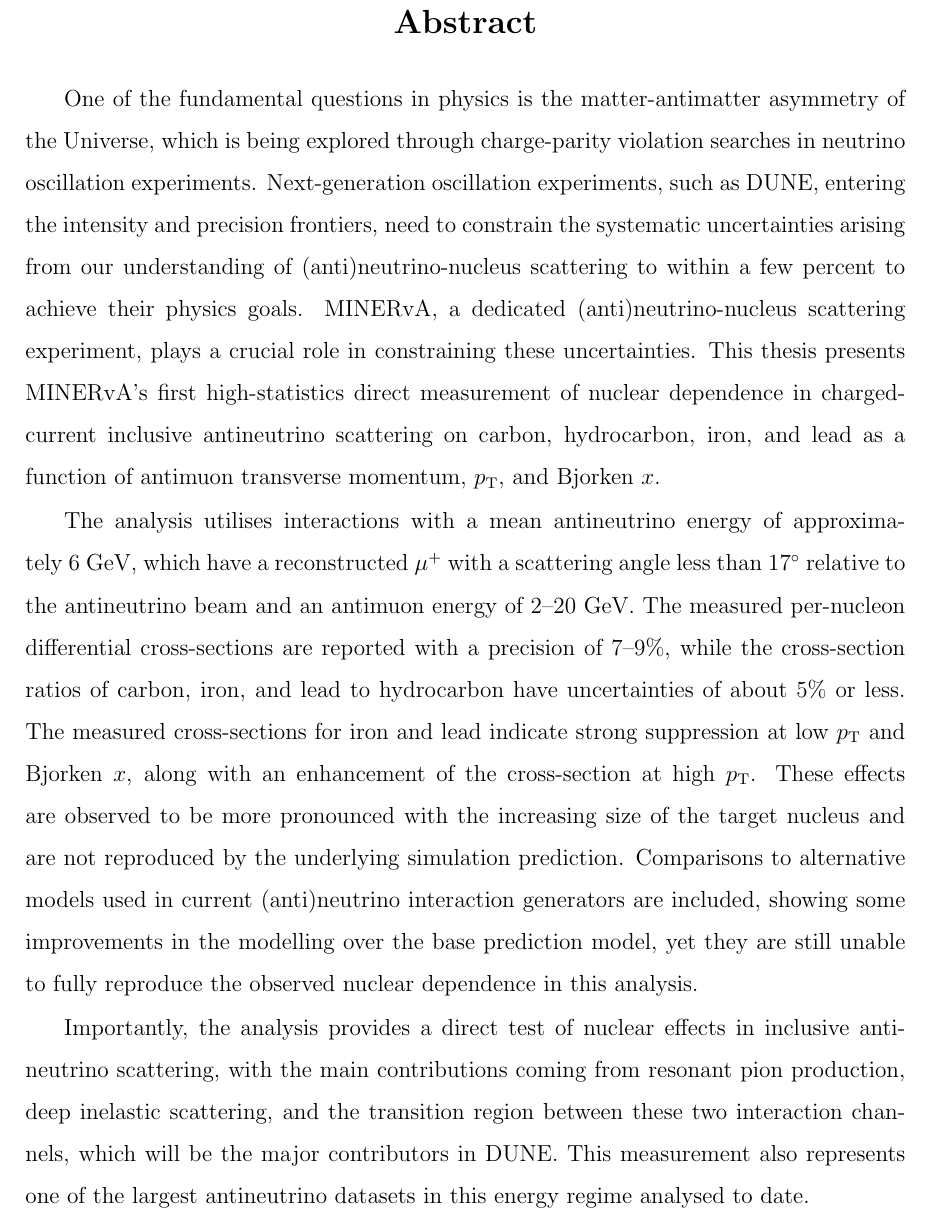
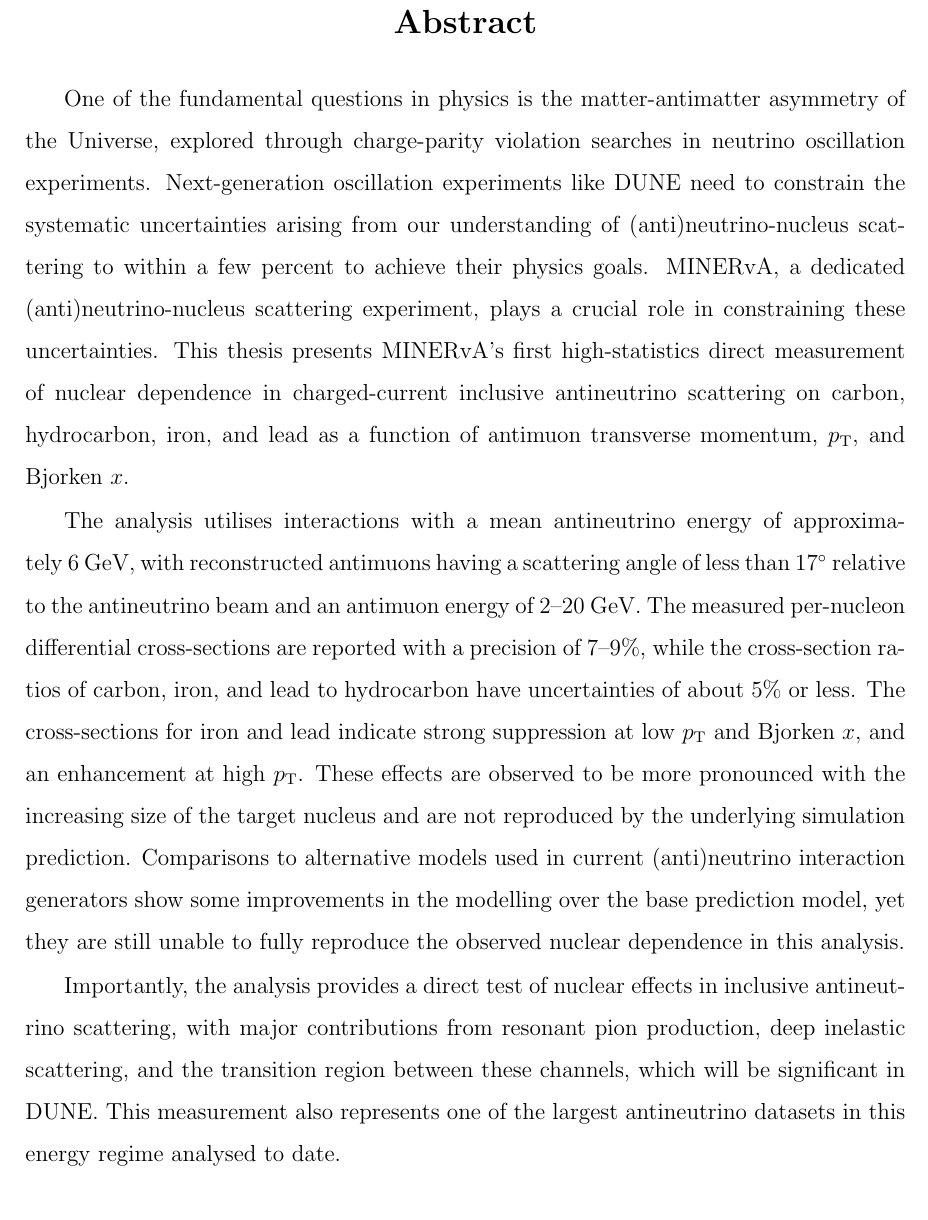
Before and after one commit to anezkaklust/thesis, a LaTeX thesis (thesis.tex, which reads 00preface/abstract.tex): part of page 2 of 299, cut so that both start at the same text. Compiled offline with pdfLaTeX.

Commit message:
Had to cut abstract to 300 words exactly in plain text for Spiral submission.

```diff
--- a/00preface/abstract.tex
+++ b/00preface/abstract.tex
@@ -7,10 +7,25 @@
 % x ratio less than 5%
 \vspace{15pt}
 
-One of the fundamental questions in physics is the matter-antimatter asymmetry of the Universe, which is being explored through charge-parity violation searches in neutrino oscillation experiments. Next-generation oscillation experiments, such as DUNE, entering the intensity and precision frontiers, need to constrain the systematic uncertainties arising from our understanding of (anti)neutrino-nucleus scattering to within a few percent to achieve their physics goals. MINERvA, a dedicated (anti)neutrino-nucleus scattering experiment, plays a crucial role in constraining these uncertainties. This thesis presents MINERvA's first high-statistics direct measurement of nuclear dependence in charged-current inclusive antineutrino scattering on carbon, hydrocarbon, iron, and lead as a function of antimuon transverse momentum, $p_{\text{T}}$, and Bjorken $x$.
+One of the fundamental questions in physics is the matter-antimatter asymmetry of the Universe, explored through charge-parity violation searches in neutrino oscillation experiments. Next-generation oscillation experiments like DUNE need to constrain the systematic uncertainties arising from our understanding of (anti)neutrino-nucleus scattering to within a few percent to achieve their physics goals. MINERvA, a dedicated (anti)neutrino-nucleus scattering experiment, plays a crucial role in constraining these uncertainties. This thesis presents MINERvA's first high-statistics direct measurement of nuclear dependence in charged-current inclusive antineutrino scattering on carbon, hydrocarbon, iron, and lead as a function of antimuon transverse momentum, $p_{\text{T}}$, and Bjorken~$x$.
 
-The analysis utilises interactions with a mean antineutrino energy of approxima\-tely~6~GeV, which have a reconstructed $\mu^{+}$ with a scattering angle less than 17$^\circ$ relative to the antineutrino beam and an antimuon energy of 2--20 GeV. The measured per-nucleon differential cross-sections are reported with a precision of 7--9\%, while the cross-section ratios of carbon, iron, and lead to hydrocarbon have uncertainties of about 5\% or less. The measured cross-sections for iron and lead indicate strong suppression at low $p_{\text{T}}$ and Bjorken $x$, along with an enhancement of the cross-section at high $p_{\text{T}}$. These effects are observed to be more pronounced with the increasing size of the target nucleus and are not reproduced by the underlying simulation prediction. Comparisons to alternative models used in current (anti)neutrino interaction generators are included, showing some improvements in the modelling over the base prediction model, yet they are still unable to fully reproduce the observed nuclear dependence in this analysis.
+The analysis utilises interactions with a mean antineutrino energy of approxima\-tely~6~GeV, with reconstructed antimuons having a scattering angle of less than 17$^\circ$ relative to the antineutrino beam and an antimuon energy of 2--20 GeV. The measured per-nucleon differential cross-sections are reported with a precision of 7--9\%, while the cross-section ratios of carbon, iron, and lead to hydrocarbon have uncertainties of about~5\% or less. The cross-sections for iron and lead indicate strong suppression at low $p_{\text{T}}$ and Bjorken~$x$, and an enhancement at high $p_{\text{T}}$. These effects are observed to be more pronounced with the increasing size of the target nucleus and are not reproduced by the underlying simulation prediction. Comparisons to alternative models used in current (anti)neutrino interaction generators show some improvements in the modelling over the base prediction model, yet they are still unable to fully reproduce the observed nuclear dependence in this analysis.
 
-Importantly, the analysis provides a direct test of nuclear effects in inclusive antineutrino scattering, with the main contributions coming from resonant pion production, deep inelastic scattering, and the transition region between these two interaction channels, which will be the major contributors in DUNE. This measurement also represents one of the largest antineutrino datasets in this energy regime analysed to date.
+Importantly, the analysis provides a direct test of nuclear effects in inclusive antineutrino scattering, with major contributions from resonant pion production, deep inelastic scattering, and the transition region between these channels, which will be significant in DUNE. This measurement also represents one of the largest antineutrino datasets in this energy regime analysed to date.
+
+% The above in plain text
+%One of the fundamental questions in physics is the matter-antimatter asymmetry of the Universe, explored through charge-parity violation searches in neutrino oscillation experiments. Next-generation oscillation experiments like DUNE need to constrain the systematic uncertainties arising from our understanding of (anti)neutrino-nucleus scattering to within a few percent to achieve their physics goals. MINERvA, a dedicated (anti)neutrino-nucleus scattering experiment, plays a crucial role in constraining these uncertainties. This thesis presents MINERvA's first high-statistics direct measurement of nuclear dependence in charged-current inclusive antineutrino scattering on carbon, hydrocarbon, iron, and lead as a function of antimuon transverse momentum, p_T, and Bjorken x.
+
+%The analysis utilises interactions with a mean antineutrino energy of approximately 6 GeV, with reconstructed antimuons having a scattering angle of less than 17° relative to the antineutrino beam and an antimuon energy of 2-20 GeV. The measured per-nucleon differential cross-sections are reported with a precision of 7-9%, while the cross-section ratios of carbon, iron, and lead to hydrocarbon have uncertainties of about 5% or less. The cross-sections for iron and lead indicate strong suppression at low p_T and Bjorken x, and an enhancement at high p_T. These effects are observed to be more pronounced with the increasing size of the target nucleus and are not reproduced by the underlying simulation prediction. Comparisons to alternative models used in current (anti)neutrino interaction generators show some improvements in the modelling over the base prediction model, yet they are still unable to fully reproduce the observed nuclear dependence in this analysis.
+
+%Importantly, the analysis provides a direct test of nuclear effects in inclusive antineutrino scattering, with major contributions from resonant pion production, deep inelastic scattering, and the transition region between these channels, which will be significant in DUNE. This measurement also represents one of the largest antineutrino datasets in this energy regime analysed to date.
+
+
+% Original (too long)
+%One of the fundamental questions in physics is the matter-antimatter asymmetry of the Universe, which is being explored through charge-parity violation searches in neutrino oscillation experiments. Next-generation oscillation experiments, such as DUNE, entering the intensity and precision frontiers, need to constrain the systematic uncertainties arising from our understanding of (anti)neutrino-nucleus scattering to within a few percent to achieve their physics goals. MINERvA, a dedicated (anti)neutrino-nucleus scattering experiment, plays a crucial role in constraining these uncertainties. This thesis presents MINERvA's first high-statistics direct measurement of nuclear dependence in charged-current inclusive antineutrino scattering on carbon, hydrocarbon, iron, and lead as a function of antimuon transverse momentum, $p_{\text{T}}$, and Bjorken $x$.
+
+%The analysis utilises interactions with a mean antineutrino energy of approxima\-tely~6~GeV, which have a reconstructed $\mu^{+}$ with a scattering angle less than 17$^\circ$ relative to the antineutrino beam and an antimuon energy of 2--20 GeV. The measured per-nucleon differential cross-sections are reported with a precision of 7--9\%, while the cross-section ratios of carbon, iron, and lead to hydrocarbon have uncertainties of about 5\% or less. The measured cross-sections for iron and lead indicate strong suppression at low $p_{\text{T}}$ and Bjorken $x$, along with an enhancement of the cross-section at high $p_{\text{T}}$. These effects are observed to be more pronounced with the increasing size of the target nucleus and are not reproduced by the underlying simulation prediction. Comparisons to alternative models used in current (anti)neutrino interaction generators are included, showing some improvements in the modelling over the base prediction model, yet they are still unable to fully reproduce the observed nuclear dependence in this analysis.
+
+%Importantly, the analysis provides a direct test of nuclear effects in inclusive antineutrino scattering, with the main contributions coming from resonant pion production, deep inelastic scattering, and the transition region between these two interaction channels, which will be the major contributors in DUNE. This measurement also represents one of the largest antineutrino datasets in this energy regime analysed to date.
 
 \end{abstract}
```
